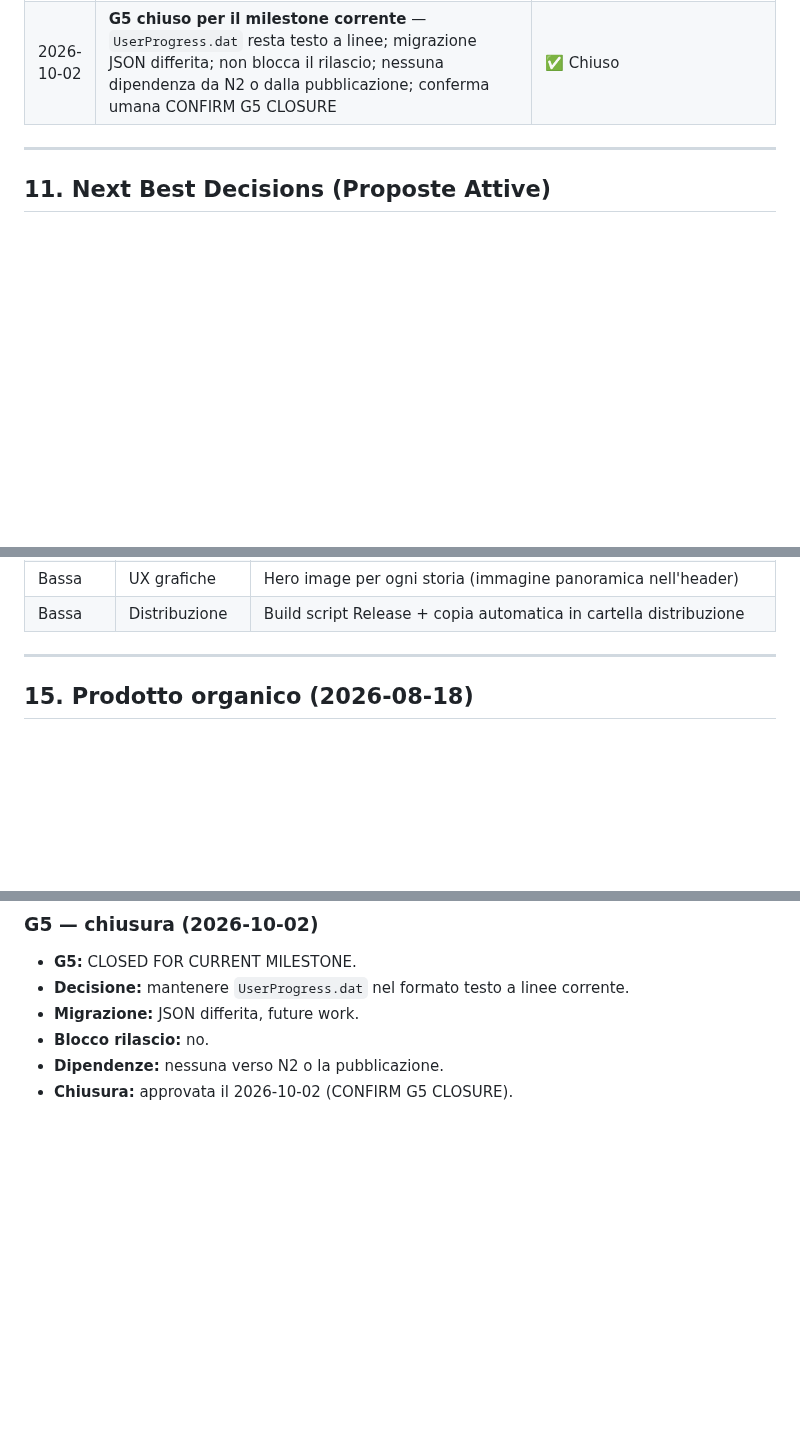
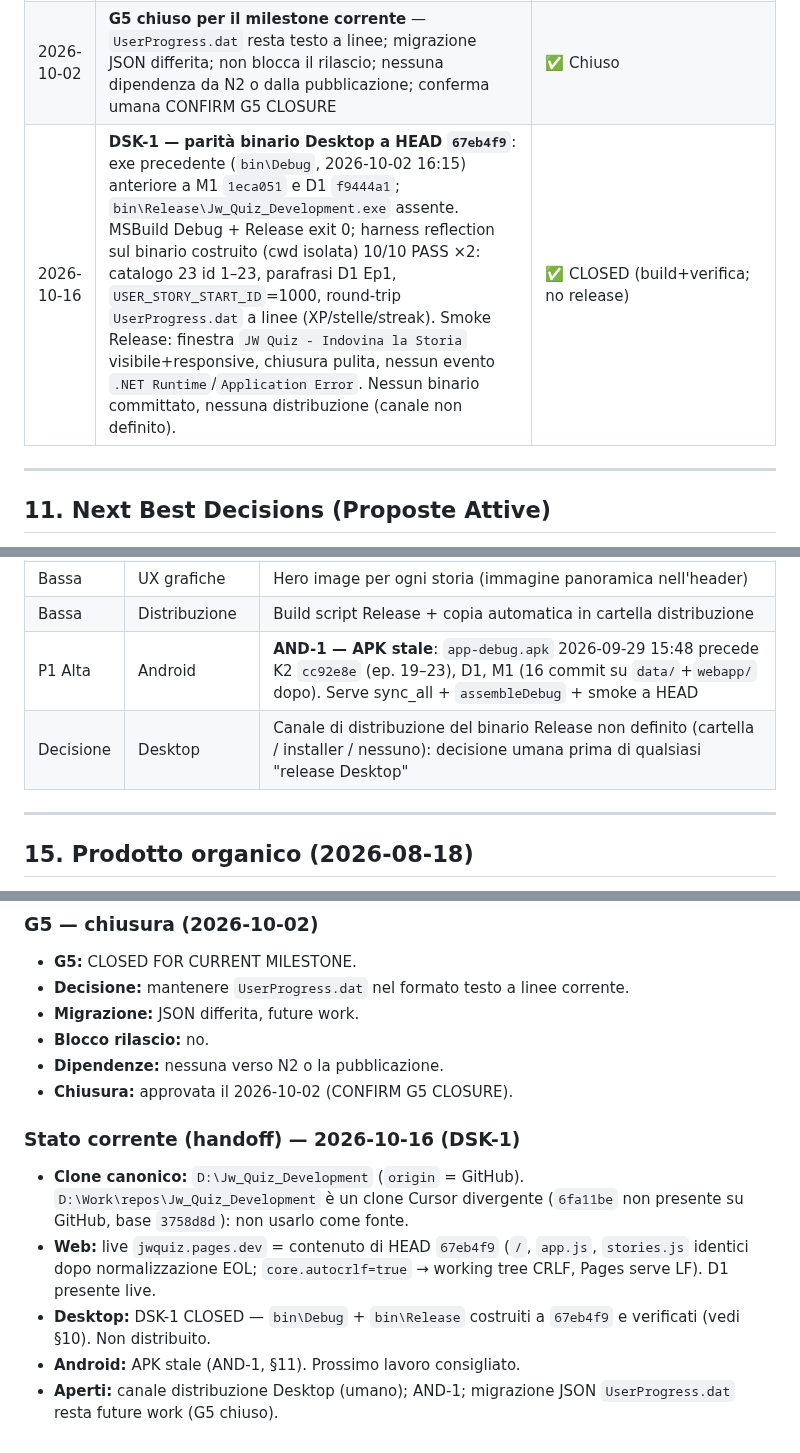
Before and after one commit to Pesach85/Jw_Quiz_Development, a Markdown page: .github/KB.md, 3 parts joined by grey strips. Rendered like a GitHub page; blank space fills up the shorter version.

Commit message:
kb: DSK-1 parità binario Desktop a HEAD 67eb4f9 (build+verifica, no release)
- Debug e Release costruiti; harness sul binario 10/10 PASS (catalogo 23,
  parafrasi D1, floor M1 1000, round-trip UserProgress.dat a linee)
- smoke Release: finestra principale visibile, chiusura pulita
- registrati AND-1 (APK stale) e decisione canale distribuzione Desktop

Co-Authored-By: Claude Opus 5.5 <noreply@anthropic.com>

```diff
--- a/.github/KB.md
+++ b/.github/KB.md
@@ -399,6 +399,7 @@ Esempi di chiavi PNG particolarmente espressive per storie bibliche:
 | 2026-09-30 | **HITL apply**: Ep13 `piccolo_gregge` + W1–W26 + D2/D3; residui EP12/18 + D1 + D4–D10 | ✅ `f554736`+`729a5f7`+`ddea5ee` |
 | 2026-09-30 | **Fix desktop ResourceManager**: registra `piccolo_gregge` (+`1F411`) in resx/Designer; EP12/18 B + W16 keep | ✅ `7054c1c`+`6e04efb` |
 | 2026-10-02 | **G5 chiuso per il milestone corrente** — `UserProgress.dat` resta testo a linee; migrazione JSON differita; non blocca il rilascio; nessuna dipendenza da N2 o dalla pubblicazione; conferma umana CONFIRM G5 CLOSURE | ✅ Chiuso |
+| 2026-10-16 | **DSK-1 — parità binario Desktop a HEAD `67eb4f9`**: exe precedente (`bin\Debug`, 2026-10-02 16:15) anteriore a M1 `1eca051` e D1 `f9444a1`; `bin\Release\Jw_Quiz_Development.exe` assente. MSBuild Debug + Release exit 0; harness reflection sul binario costruito (cwd isolata) 10/10 PASS ×2: catalogo 23 id 1–23, parafrasi D1 Ep1, `USER_STORY_START_ID`=1000, round-trip `UserProgress.dat` a linee (XP/stelle/streak). Smoke Release: finestra `JW Quiz - Indovina la Storia` visibile+responsive, chiusura pulita, nessun evento `.NET Runtime`/`Application Error`. Nessun binario committato, nessuna distribuzione (canale non definito). | ✅ CLOSED (build+verifica; no release) |
 ---
 
 ## 11. Next Best Decisions (Proposte Attive)
@@ -443,6 +444,8 @@ Aggiornare questa sezione ad ogni sessione di lavoro.
 | Bassa | Tecnica | Migrazione JSON di `UserProgress.dat` (testo a linee) — future work differito; G5 chiuso per il milestone corrente (2026-10-02), formato attuale mantenuto |
 | Bassa | UX grafiche | Hero image per ogni storia (immagine panoramica nell'header) |
 | Bassa | Distribuzione | Build script Release + copia automatica in cartella distribuzione |
+| P1 Alta | Android | **AND-1 — APK stale**: `app-debug.apk` 2026-09-29 15:48 precede K2 `cc92e8e` (ep. 19–23), D1, M1 (16 commit su `data/`+`webapp/` dopo). Serve sync_all + `assembleDebug` + smoke a HEAD |
+| Decisione | Desktop | Canale di distribuzione del binario Release non definito (cartella / installer / nessuno): decisione umana prima di qualsiasi "release Desktop" |
 
 ---
 
@@ -716,3 +719,11 @@ Commit se il tree deve tornare pulito (deploy Wrangler). Push solo se richiesto
 - **Blocco rilascio:** no.
 - **Dipendenze:** nessuna verso N2 o la pubblicazione.
 - **Chiusura:** approvata il 2026-10-02 (CONFIRM G5 CLOSURE).
+
+### Stato corrente (handoff) — 2026-10-16 (DSK-1)
+
+- **Clone canonico:** `D:\Jw_Quiz_Development` (`origin` = GitHub). `D:\Work\repos\Jw_Quiz_Development` è un clone Cursor divergente (`6fa11be` non presente su GitHub, base `3758d8d`): non usarlo come fonte.
+- **Web:** live `jwquiz.pages.dev` = contenuto di HEAD `67eb4f9` (`/`, `app.js`, `stories.js` identici dopo normalizzazione EOL; `core.autocrlf=true` → working tree CRLF, Pages serve LF). D1 presente live.
+- **Desktop:** DSK-1 CLOSED — `bin\Debug` + `bin\Release` costruiti a `67eb4f9` e verificati (vedi §10). Non distribuito.
+- **Android:** APK stale (AND-1, §11). Prossimo lavoro consigliato.
+- **Aperti:** canale distribuzione Desktop (umano); AND-1; migrazione JSON `UserProgress.dat` resta future work (G5 chiuso).
```
